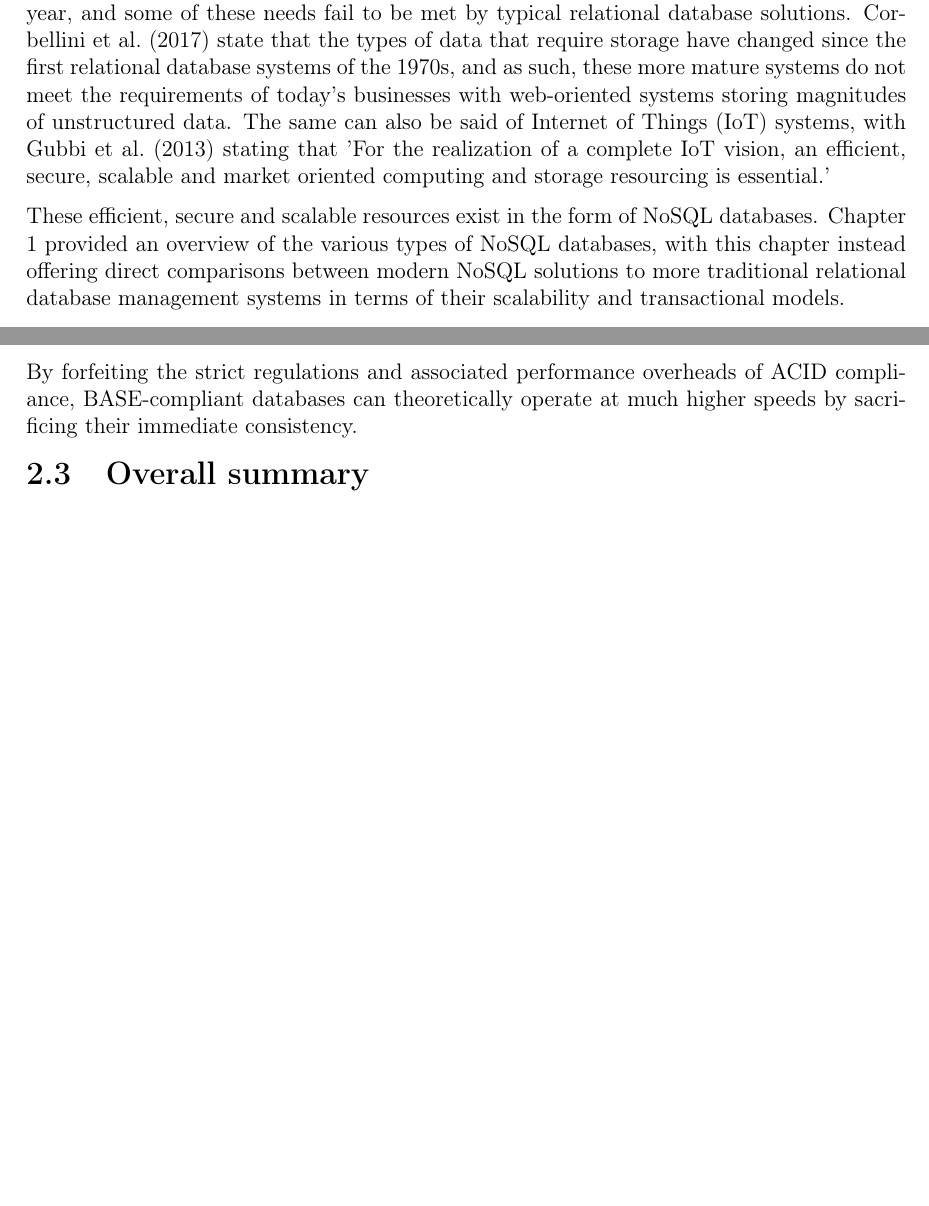
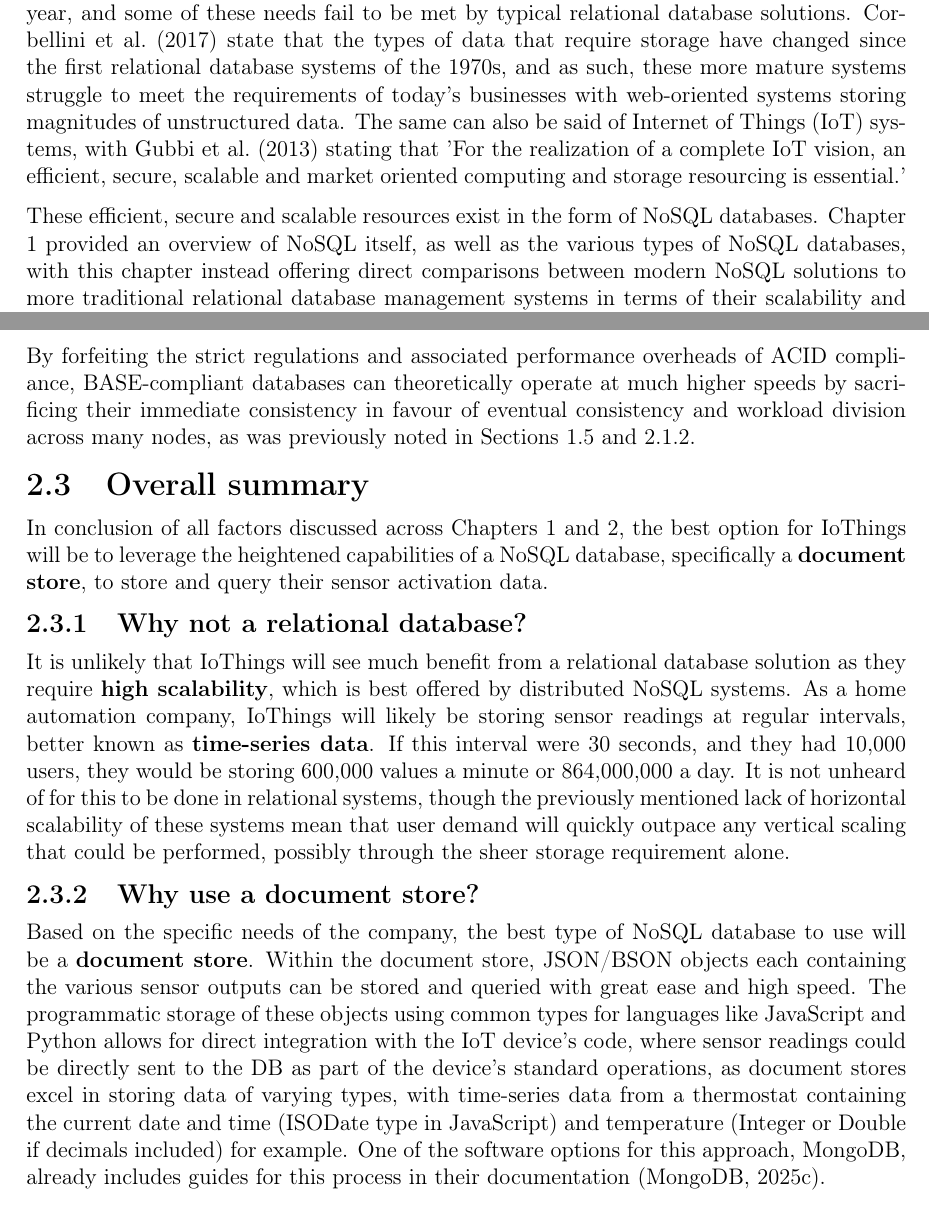
Before and after one commit to LewGoesB00M/CMP6207, a LaTeX problem sheet (Assignments/LaTeX/Report.tex, which reads Assignments/LaTeX/Body/DBComparisons.tex): two parts of pages 9 and 12 of 17, joined at a grey line, cut so that both start at the same text, the shorter picture padded with empty space. Compiled offline with pdfLaTeX.

Commit message:
Chapter 1 now talks more about what NoSQL really is. Wrote an overall comparative summary (sec 2.3). Word count growing high.

```diff
--- a/Assignments/LaTeX/Body/DBComparisons.tex
+++ b/Assignments/LaTeX/Body/DBComparisons.tex
@@ -10,14 +10,14 @@
 
 Industrial needs for fast and efficient data storage continue to grow exponentially year by year, and some of these needs fail to be met
 by typical relational database solutions. \textcite{corbelliniPersistingBigdataNoSQL2017} state that the types of data that require storage
-have changed since the first relational database systems of the 1970s, and as such, these more mature systems do not meet the requirements of
+have changed since the first relational database systems of the 1970s, and as such, these more mature systems struggle to meet the requirements of
 today's businesses with web-oriented systems storing magnitudes of unstructured data. The same can also be said of Internet of Things
 (IoT) systems, with  \textcite{gubbiInternetThingsIoT2013} stating that 'For the realization of a complete IoT vision, an efficient, secure,
 scalable and market oriented computing and storage resourcing is essential.'
 
-\para These efficient, secure and scalable resources exist in the form of NoSQL databases. Chapter 1 provided an overview of the various
-types of NoSQL databases, with this chapter instead offering direct comparisons between modern NoSQL solutions to more traditional relational
-database management systems in terms of their scalability and transactional models.
+\para These efficient, secure and scalable resources exist in the form of NoSQL databases. Chapter 1 provided an overview of NoSQL itself, as well
+as the various types of NoSQL databases, with this chapter instead offering direct comparisons between modern NoSQL solutions to more traditional
+relational database management systems in terms of their scalability and transactional models.
 
 
 \section{Scalability}
@@ -158,10 +158,45 @@ expected by ACID, the properties of BASE databases are much more relaxed:
 \end{longtable}
 
 \noindent By forfeiting the strict regulations and associated performance overheads of ACID compliance, BASE-compliant databases can
-theoretically operate at much higher speeds by sacrificing their immediate consistency.
+theoretically operate at much higher speeds by sacrificing their immediate consistency in favour of eventual consistency and workload
+division across many nodes, as was previously noted in Sections \ref{sec:CAPTheorem} and \ref{sec:HorizontalScaling}.
 
+% TODO:
+% ?     Overall unhappy with the BASE section. Minimal detail due to lack of understanding which compromises the integrity of the work.
 
 % ! A very text-heavy section (and CHAPTER, at that.). Add images maybe?
-% ! While you've definitely described all the terms well, have you actually even compared the DB types at all?
+% ! Vertical scaling got two paragraphs but horizontal got a whole page. Consider reducing one or increasing the other.
 
 \section{Overall summary}
+In conclusion of all factors discussed across Chapters 1 and 2, the best option for IoThings will be to leverage the heightened capabilities
+of a NoSQL database, specifically a \textbf{document store}, to store and query their sensor activation data.
+
+\subsection{Why not a relational database?}
+It is unlikely that IoThings will see much benefit from a relational database solution as they require \textbf{high scalability}, which is
+best offered by distributed NoSQL systems. As a home automation company, IoThings will likely be storing sensor readings at regular intervals,
+better known as \textbf{time-series data}. If this interval were 30 seconds, and they had 10,000 users, they would be storing 600,000 values
+a minute or 864,000,000 a day. It is not unheard of for this to be done in relational systems, though the previously mentioned lack
+of horizontal scalability of these systems mean that user demand will quickly outpace any vertical scaling that could be performed,
+possibly through the sheer storage requirement alone.
+
+\subsection{Why use a document store?}
+Based on the specific needs of the company, the best type of NoSQL database to use will be a \textbf{document store}.
+Within the document store, JSON/BSON objects each containing the various sensor outputs can be stored and queried with great ease and
+high speed. The programmatic storage of these objects using common types for languages like JavaScript and Python allows for direct
+integration with the IoT device's code, where sensor readings could be directly sent to the DB as part of the device's standard operations,
+as document stores excel in storing data of varying types, with time-series data from a thermostat containing the current date and time
+(ISODate type in JavaScript) and temperature (Integer or Double if decimals included) for example.
+One of the software options for this approach, MongoDB, already includes guides for this process in their documentation
+\autocite{mongodbModelIoTData}.
+
+% ! Possible colossal error:
+% ?     Page 4 of the brief says to compare the relational approach with SPECIFICALLY A DOCUMENT STORE.
+% ?     Though later on it then says comparison of relational and NoSQL databases, plural.
+% TODO: You will NEED clarification on this, though it doesn't have to come any time soon (report due May 5).
+% * I think an optimal approach, while certainly painful to do, would be to keep this file but also make a new one
+% * specifically comparing relational & document, showing how each would store data. That might have been the main intention here.
+% * Elements of this could still be kept in that scenario.
+
+% ? Additional note regarding Chapter 1:
+% ?     Week 5's lecture says column stores and WIDE column stores are NOT THE SAME.
+% ?     Which am I meant to write about in this assignment then?
```
Also changed, not shown: Assignments/LaTeX/Body/NoSQLTypes.tex (+5 -2 lines), Assignments/LaTeX/Report.bib (+8 -0 lines), Assignments/LaTeX/Report.tex (+4 -0 lines), Assignments/LaTeX/Report.pdf, Assignments/LaTeX/Body/DBComparisons.tex (14 more changed lines).
